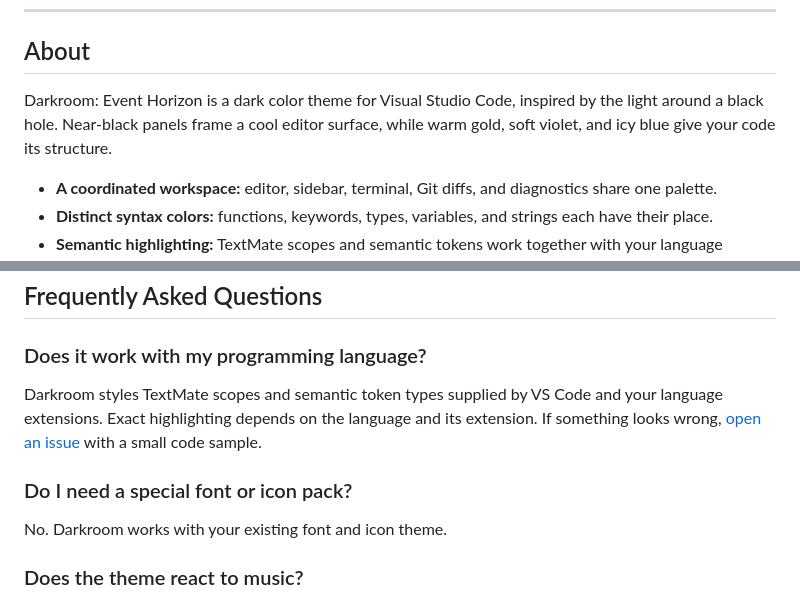
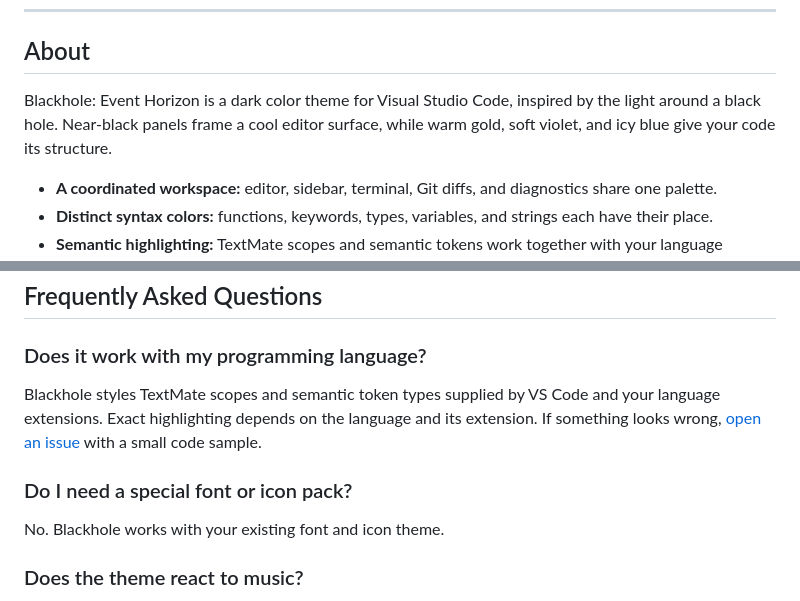
Before and after one commit to blink616/event-horizon-vscode, a Markdown page: README.md, 2 parts joined by grey strips. GitHub-like rendering.

```diff
--- a/README.md
+++ b/README.md
@@ -35,7 +35,7 @@
 
 ## About
 
-Darkroom: Event Horizon is a dark color theme for Visual Studio Code, inspired by the light around a black hole. Near-black panels frame a cool editor surface, while warm gold, soft violet, and icy blue give your code its structure.
+Blackhole: Event Horizon is a dark color theme for Visual Studio Code, inspired by the light around a black hole. Near-black panels frame a cool editor surface, while warm gold, soft violet, and icy blue give your code its structure.
 
 - **A coordinated workspace:** editor, sidebar, terminal, Git diffs, and diagnostics share one palette.
 - **Distinct syntax colors:** functions, keywords, types, variables, and strings each have their place.
@@ -160,11 +160,11 @@ Live capture requires **macOS 14.2 or later**. The theme works independently on
 
 ### Does it work with my programming language?
 
-Darkroom styles TextMate scopes and semantic token types supplied by VS Code and your language extensions. Exact highlighting depends on the language and its extension. If something looks wrong, [open an issue][issues] with a small code sample.
+Blackhole styles TextMate scopes and semantic token types supplied by VS Code and your language extensions. Exact highlighting depends on the language and its extension. If something looks wrong, [open an issue][issues] with a small code sample.
 
 ### Do I need a special font or icon pack?
 
-No. Darkroom works with your existing font and icon theme.
+No. Blackhole works with your existing font and icon theme.
 
 ### Does the theme react to music?
 
```
Also changed, not shown: other parts of README.md (+6 -7 lines), images/banner.png.
